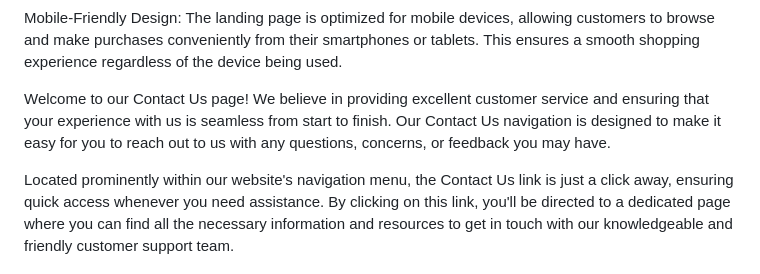
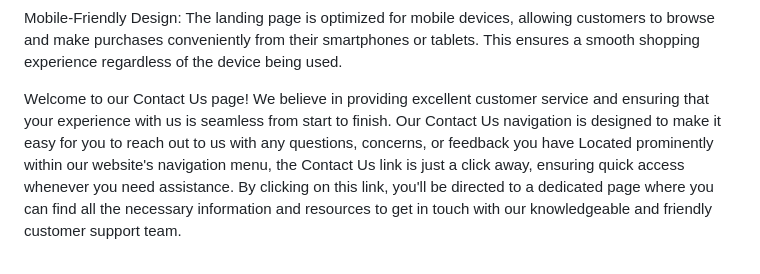
Before and after one commit to Usee1234/.sneaker, a Markdown page: README.md, the part around the change printed below. Rendered like a GitHub page.

```diff
--- a/README.md
+++ b/README.md
@@ -18,8 +20,7 @@ Seamless Checkout Process: Once customers have found their desired pair of shoes
 Mobile-Friendly Design: The landing page is optimized for mobile devices, allowing customers to browse and make purchases conveniently from their smartphones or tablets. This ensures a smooth shopping experience regardless of the device being used.
 
 
-Welcome to our Contact Us page! We believe in providing excellent customer service and ensuring that your experience with us is seamless from start to finish. Our Contact Us navigation is designed to make it easy for you to reach out to us with any questions, concerns, or feedback you may have.
-
+Welcome to our Contact Us page! We believe in providing excellent customer service and ensuring that your experience with us is seamless from start to finish. Our Contact Us navigation is designed to make it easy for you to reach out to us with any questions, concerns, or feedback you  have
 Located prominently within our website's navigation menu, the Contact Us link is just a click away, ensuring quick access whenever you need assistance. By clicking on this link, you'll be directed to a dedicated page where you can find all the necessary information and resources to get in touch with our knowledgeable and friendly customer support team.
 
 On the Contact Us page, you will find various ways to reach us. Our preferred method is often a contact form, where you can fill in your details and provide a brief description of your query or issue. This form allows us to collect the necessary information to assist you effectively and ensures a prompt response tailored to your specific needs.
```
Also changed, not shown: other parts of README.md (+22 -0 lines).
